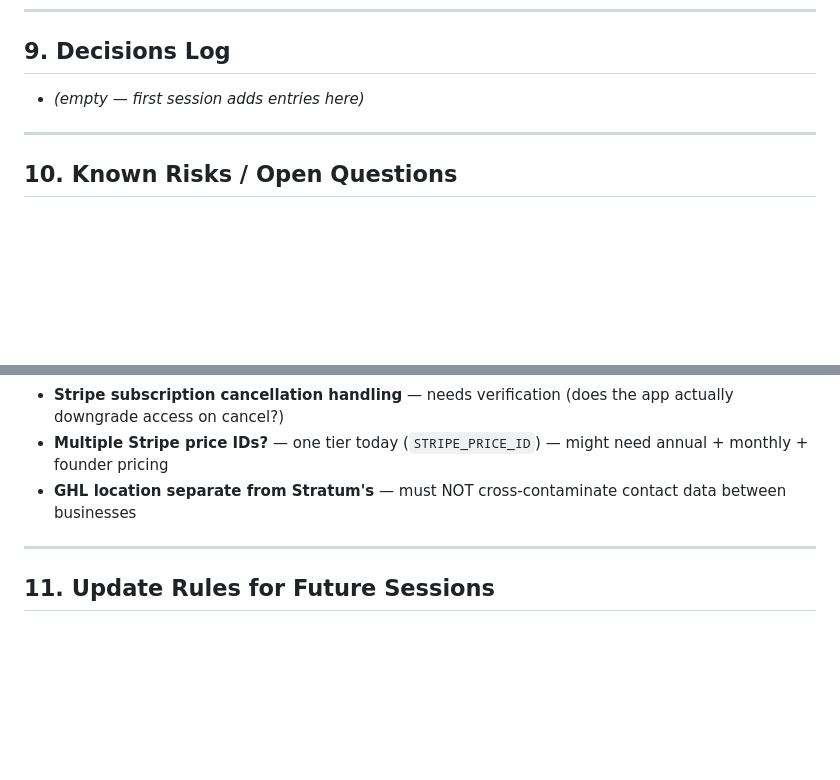
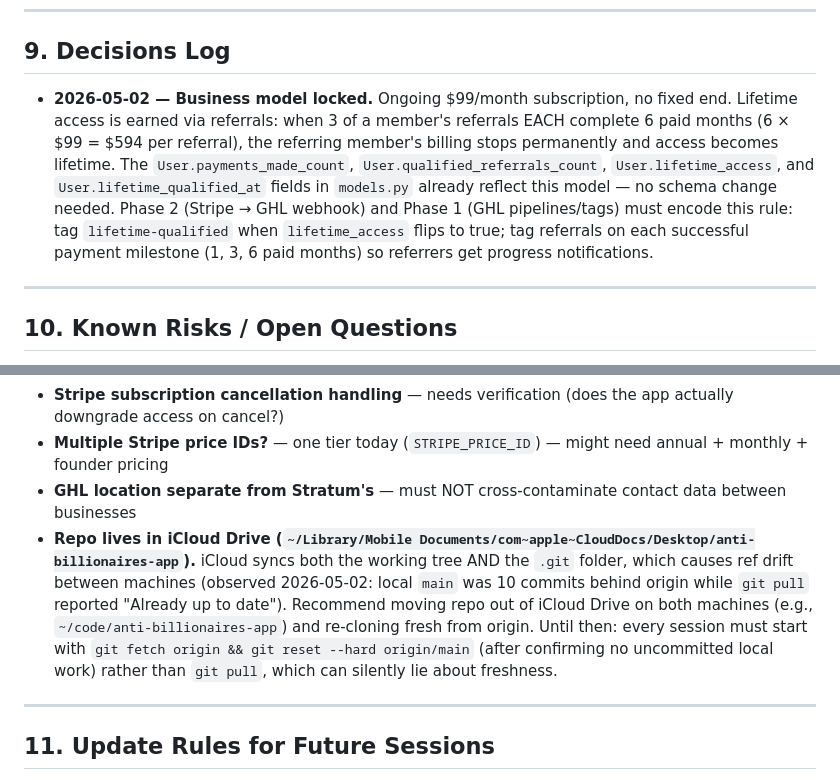
Before and after one commit to kashi-creator/anti-billionaires-app, a Markdown page: INTEGRATION-SOURCE-OF-TRUTH.md, 2 parts joined by grey strips. Drawn GitHub-style; blank space fills up the shorter version.

Commit message:
sot: log business model + icloud-drift risk
Records the locked business model (3 referrals × 6 paid months = lifetime
access) and adds icloud-drive ref-drift risk to known-risks section.

Co-Authored-By: Claude Opus 4.7 (1M context) <noreply@anthropic.com>

```diff
--- a/INTEGRATION-SOURCE-OF-TRUTH.md
+++ b/INTEGRATION-SOURCE-OF-TRUTH.md
@@ -144,7 +144,7 @@ This means partial integration EXISTS. Phase 1 audits it.
 
 ## 9. Decisions Log
 
-- _(empty — first session adds entries here)_
+- **2026-05-02 — Business model locked.** Ongoing $99/month subscription, no fixed end. Lifetime access is earned via referrals: when 3 of a member's referrals EACH complete 6 paid months (6 × $99 = $594 per referral), the referring member's billing stops permanently and access becomes lifetime. The `User.payments_made_count`, `User.qualified_referrals_count`, `User.lifetime_access`, and `User.lifetime_qualified_at` fields in `models.py` already reflect this model — no schema change needed. Phase 2 (Stripe → GHL webhook) and Phase 1 (GHL pipelines/tags) must encode this rule: tag `lifetime-qualified` when `lifetime_access` flips to true; tag referrals on each successful payment milestone (1, 3, 6 paid months) so referrers get progress notifications.
 
 ---
 
@@ -157,6 +157,7 @@ This means partial integration EXISTS. Phase 1 audits it.
 - **Stripe subscription cancellation handling** — needs verification (does the app actually downgrade access on cancel?)
 - **Multiple Stripe price IDs?** — one tier today (`STRIPE_PRICE_ID`) — might need annual + monthly + founder pricing
 - **GHL location separate from Stratum's** — must NOT cross-contaminate contact data between businesses
+- **Repo lives in iCloud Drive (`~/Library/Mobile Documents/com~apple~CloudDocs/Desktop/anti-billionaires-app`).** iCloud syncs both the working tree AND the `.git` folder, which causes ref drift between machines (observed 2026-05-02: local `main` was 10 commits behind origin while `git pull` reported "Already up to date"). Recommend moving repo out of iCloud Drive on both machines (e.g., `~/code/anti-billionaires-app`) and re-cloning fresh from origin. Until then: every session must start with `git fetch origin && git reset --hard origin/main` (after confirming no uncommitted local work) rather than `git pull`, which can silently lie about freshness.
 
 ---
 
```
